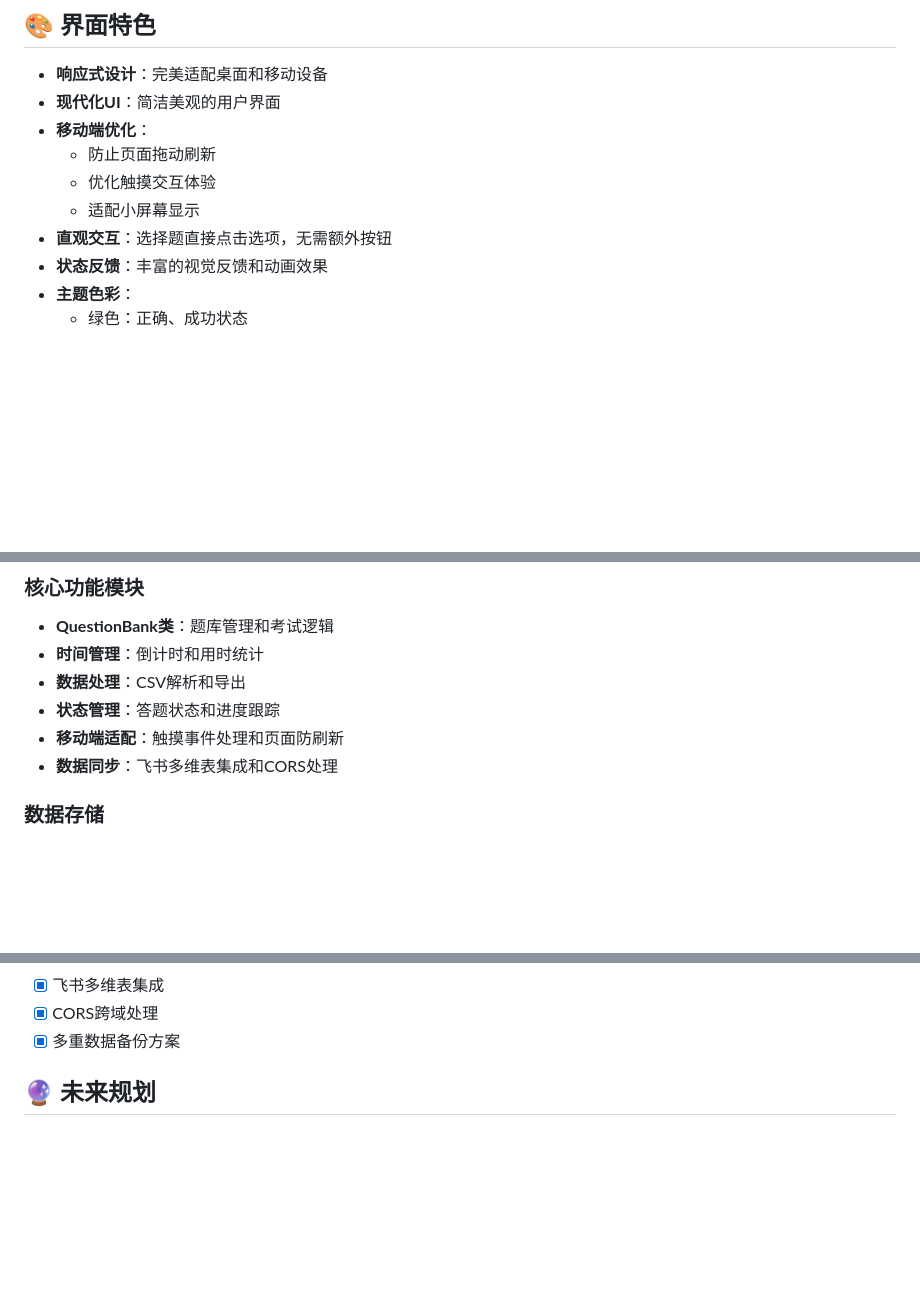
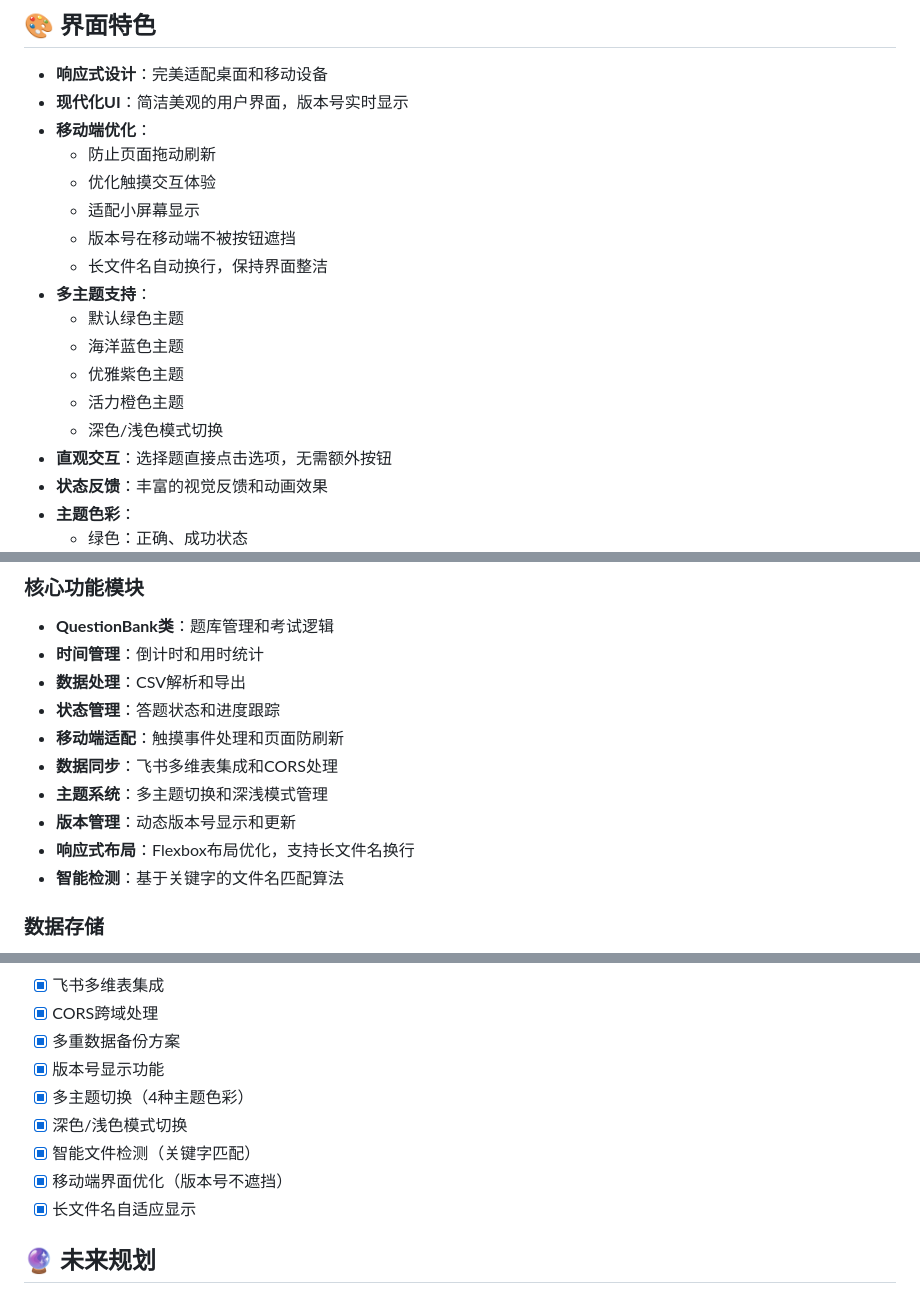
Before and after one commit to Atomyi1412/Atomyi1412.github.io, a Markdown page: README.md, 3 parts joined by grey strips. Drawn GitHub-style; blank space fills up the shorter version.

Commit message:
修复适配

```diff
--- a/README.md
+++ b/README.md
@@ -87,11 +88,19 @@
 ## 🎨 界面特色
 
 - **响应式设计**：完美适配桌面和移动设备
-- **现代化UI**：简洁美观的用户界面
+- **现代化UI**：简洁美观的用户界面，版本号实时显示
 - **移动端优化**：
   - 防止页面拖动刷新
   - 优化触摸交互体验
   - 适配小屏幕显示
+  - 版本号在移动端不被按钮遮挡
+  - 长文件名自动换行，保持界面整洁
+- **多主题支持**：
+  - 默认绿色主题
+  - 海洋蓝色主题
+  - 优雅紫色主题
+  - 活力橙色主题
+  - 深色/浅色模式切换
 - **直观交互**：选择题直接点击选项，无需额外按钮
 - **状态反馈**：丰富的视觉反馈和动画效果
 - **主题色彩**：
@@ -113,6 +122,10 @@
 - **状态管理**：答题状态和进度跟踪
 - **移动端适配**：触摸事件处理和页面防刷新
 - **数据同步**：飞书多维表集成和CORS处理
+- **主题系统**：多主题切换和深浅模式管理
+- **版本管理**：动态版本号显示和更新
+- **响应式布局**：Flexbox布局优化，支持长文件名换行
+- **智能检测**：基于关键字的文件名匹配算法
 
 ### 数据存储
 - **内存存储**：题目数据和用户答案
@@ -154,6 +167,12 @@
 - [x] 飞书多维表集成
 - [x] CORS跨域处理
 - [x] 多重数据备份方案
+- [x] 版本号显示功能
+- [x] 多主题切换（4种主题色彩）
+- [x] 深色/浅色模式切换
+- [x] 智能文件检测（关键字匹配）
+- [x] 移动端界面优化（版本号不遮挡）
+- [x] 长文件名自适应显示
 
 ## 🔮 未来规划
 
```
Also changed, not shown: other parts of README.md (+2 -1 lines).
